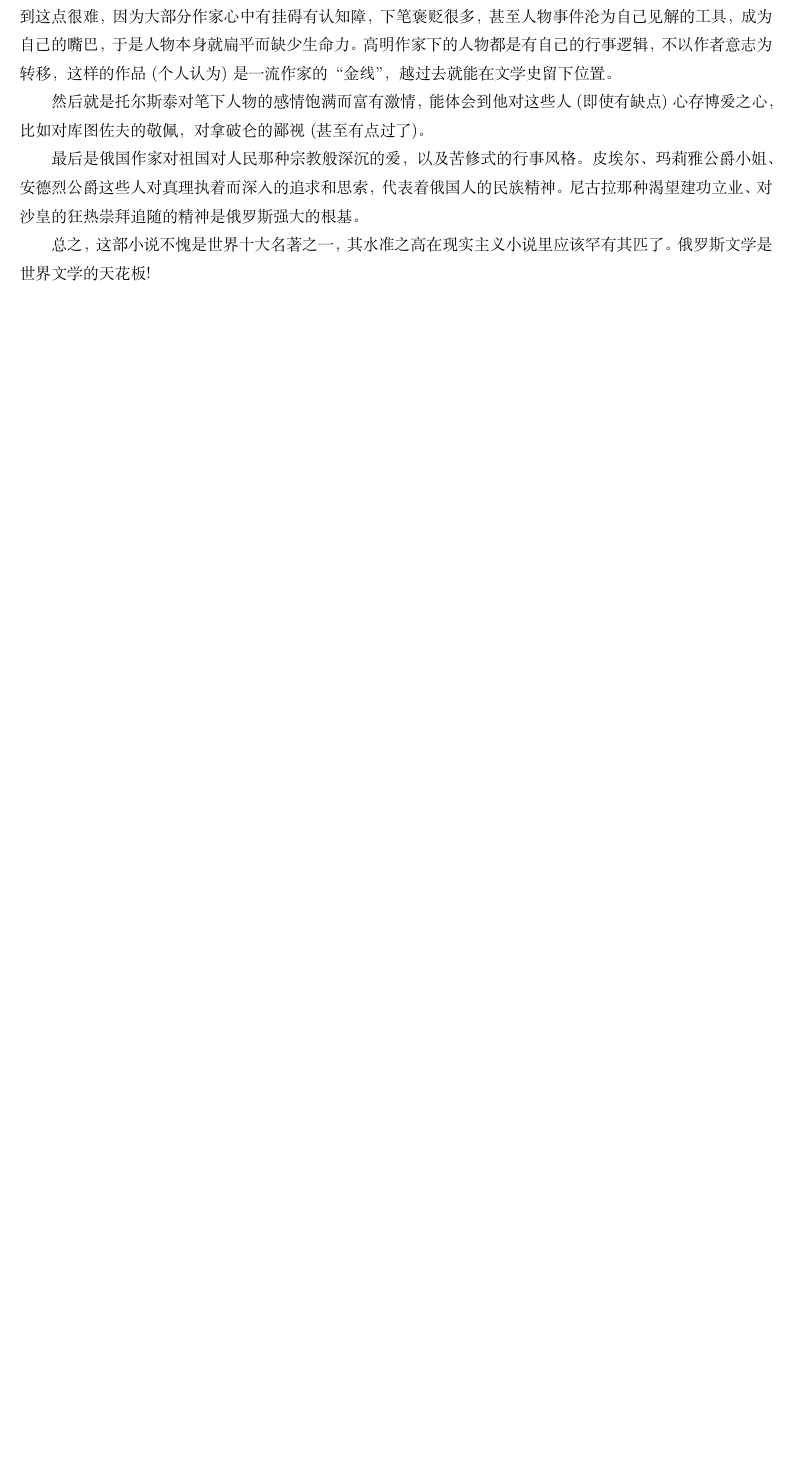
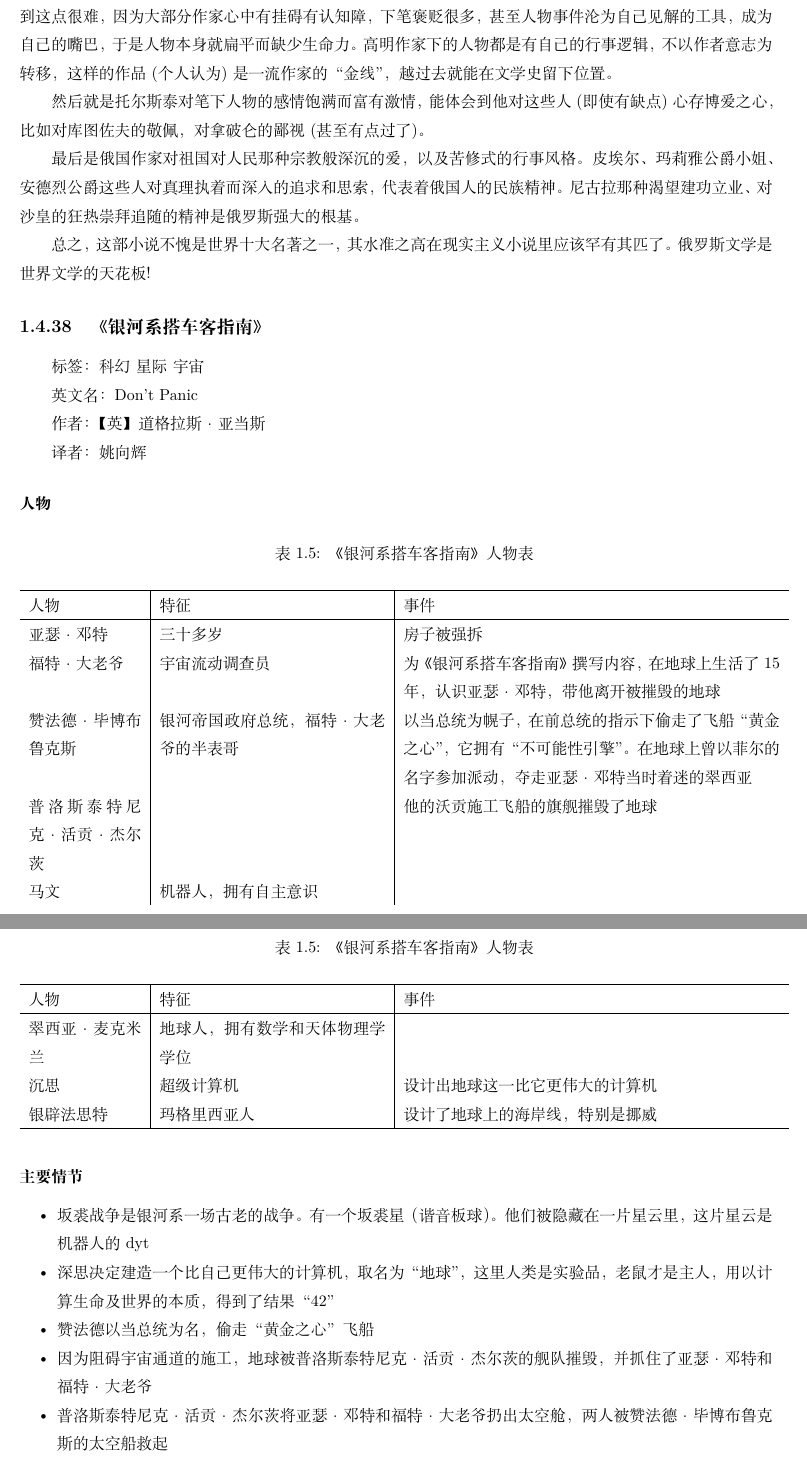
Before and after one commit to steven-ban/book_movie, a LaTeX thesis (main.tex, which reads yhxzn.tex): part of page 92 of 202 before the commit and two parts of pages 92 and 93 of 204 after it, the two joined at a grey line, cut so that both start at the same text, the shorter picture padded with empty space. Compiled offline with XeLaTeX.

Commit message:
添加《银河系搭车客指南》

```diff
--- /dev/null
+++ b/yhxzn.tex
@@ -0,0 +1,42 @@
+\subsection{《银河系搭车客指南》}
+
+标签： 科幻 \  星际 \  宇宙
+
+英文名：Don't Panic
+
+作者：【英】道格拉斯·亚当斯
+
+译者：姚向辉
+
+\subsubsection{人物}
+
+\begin{longtable}{p{0.15\textwidth}|p{0.3\textwidth}|p{0.5\textwidth}}
+\caption{《银河系搭车客指南》人物表}\\
+\hline
+
+
+人物 & 特征 & 事件 \\
+\hline
+\endhead
+
+亚瑟·邓特 & 三十多岁 & 房子被强拆 \\
+福特·大老爷 & 宇宙流动调查员 & 为《银河系搭车客指南》撰写内容，在地球上生活了15年，认识亚瑟·邓特，带他离开被摧毁的地球 \\
+赞法德·毕博布鲁克斯 & 银河帝国政府总统，福特·大老爷的半表哥 & 以当总统为幌子，在前总统的指示下偷走了飞船“黄金之心”，它拥有“不可能性引擎”。在地球上曾以菲尔的名字参加派动，夺走亚瑟·邓特当时着迷的翠西亚 \\
+普洛斯泰特尼克·活贡·杰尔茨 &  & 他的沃贡施工飞船的旗舰摧毁了地球 \\
+马文 & 机器人，拥有自主意识 & \\
+翠西亚·麦克米兰 & 地球人，拥有数学和天体物理学学位 & \\
+沉思 & 超级计算机 & 设计出地球这一比它更伟大的计算机 \\
+银辟法思特 & 玛格里西亚人 & 设计了地球上的海岸线，特别是挪威 \\
+\hline
+\end{longtable}
+
+\subsubsection{主要情节}
+
+\begin{itemize*}
+
+	\item 坂裘战争是银河系一场古老的战争。有一个坂裘星（谐音板球）。他们被隐藏在一片星云里，这片星云是机器人的dyt
+	\item 深思决定建造一个比自己更伟大的计算机，取名为“地球”，这里人类是实验品，老鼠才是主人，用以计算生命及世界的本质，得到了结果“42”
+	\item 赞法德以当总统为名，偷走“黄金之心”飞船
+	\item 因为阻碍宇宙通道的施工，地球被普洛斯泰特尼克·活贡·杰尔茨的舰队摧毁，并抓住了亚瑟·邓特和福特·大老爷
+	\item 普洛斯泰特尼克·活贡·杰尔茨将亚瑟·邓特和福特·大老爷扔出太空舱，两人被赞法德·毕博布鲁克斯的太空船救起
+	\item 三人旅行到玛格里西亚，遇见老鼠，老鼠想取出亚瑟的大脑来研究，后来他们逃走，被杰尔茨追杀，在赞法德曾祖父的鬼魂的帮助下逃脱，祖父让他去找银河系的造物主。
```
Also changed, not shown: mainmatter.tex (+1 -0 lines), yhxzn.tex (26 more changed lines).
